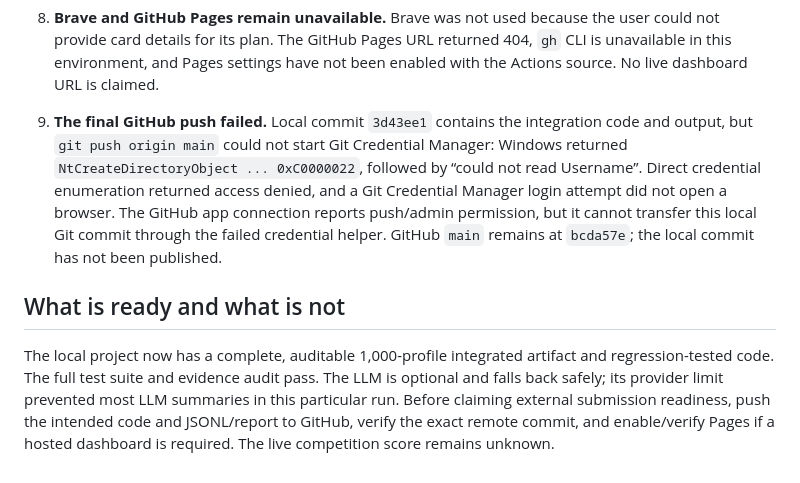
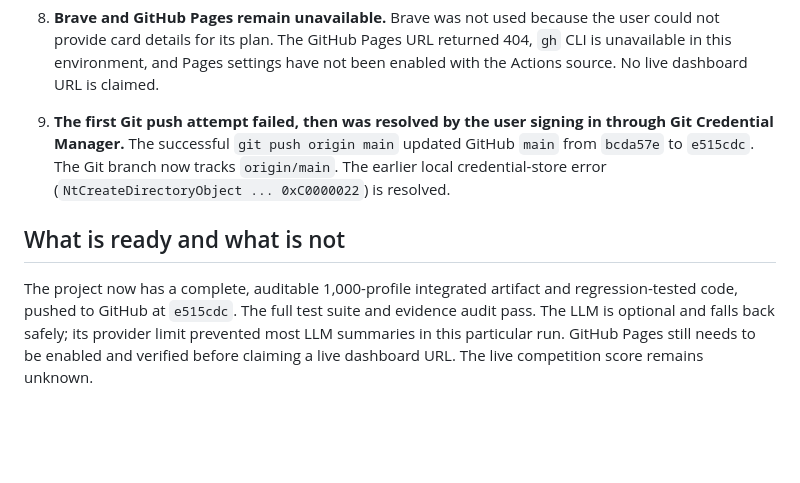
Before and after one commit to AnanthKumar1810/signalpost-agent, a Markdown page: INTEGRATION_FAILURE_REPORT.md, the part around the change. Rendered like a GitHub page; blank space fills up the shorter version.

Commit message:
Update report with successful GitHub push

```diff
--- a/INTEGRATION_FAILURE_REPORT.md
+++ b/INTEGRATION_FAILURE_REPORT.md
@@ -34,8 +34,8 @@ These counts show measured availability, not the official competition score. The
 
 8. **Brave and GitHub Pages remain unavailable.** Brave was not used because the user could not provide card details for its plan. The GitHub Pages URL returned 404, `gh` CLI is unavailable in this environment, and Pages settings have not been enabled with the Actions source. No live dashboard URL is claimed.
 
-9. **The final GitHub push failed.** Local commit `3d43ee1` contains the integration code and output, but `git push origin main` could not start Git Credential Manager: Windows returned `NtCreateDirectoryObject ... 0xC0000022`, followed by “could not read Username”. Direct credential enumeration returned access denied, and a Git Credential Manager login attempt did not open a browser. The GitHub app connection reports push/admin permission, but it cannot transfer this local Git commit through the failed credential helper. GitHub `main` remains at `bcda57e`; the local commit has not been published.
+9. **The first Git push attempt failed, then was resolved by the user signing in through Git Credential Manager.** The successful `git push origin main` updated GitHub `main` from `bcda57e` to `e515cdc`. The Git branch now tracks `origin/main`. The earlier local credential-store error (`NtCreateDirectoryObject ... 0xC0000022`) is resolved.
 
 ## What is ready and what is not
 
-The local project now has a complete, auditable 1,000-profile integrated artifact and regression-tested code. The full test suite and evidence audit pass. The LLM is optional and falls back safely; its provider limit prevented most LLM summaries in this particular run. Before claiming external submission readiness, push the intended code and JSONL/report to GitHub, verify the exact remote commit, and enable/verify Pages if a hosted dashboard is required. The live competition score remains unknown.
+The project now has a complete, auditable 1,000-profile integrated artifact and regression-tested code, pushed to GitHub at `e515cdc`. The full test suite and evidence audit pass. The LLM is optional and falls back safely; its provider limit prevented most LLM summaries in this particular run. GitHub Pages still needs to be enabled and verified before claiming a live dashboard URL. The live competition score remains unknown.
```
